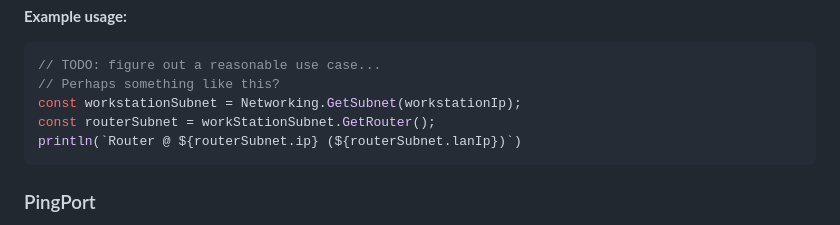
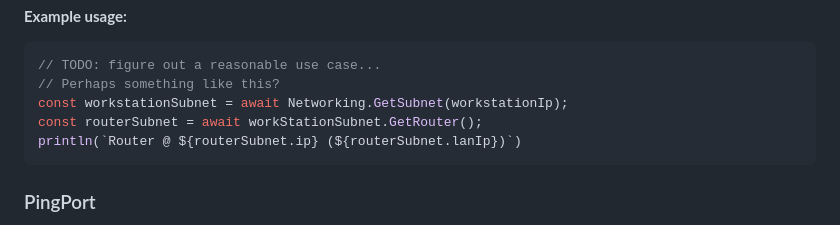
Before and after one commit to iilegacyyii/hackhub-docs, a Markdown page: docs/README.md, the part around the change. Rendered like a GitHub page.

Commit message:
Fix: Missing await in Subnet.GetRouter example

````diff
--- a/docs/README.md
+++ b/docs/README.md
@@ -242,8 +242,8 @@ Returns the [subnet](#subnet) of the [subnet](#subnet)'s router.
 ```js
 // TODO: figure out a reasonable use case...
 // Perhaps something like this?
-const workstationSubnet = Networking.GetSubnet(workstationIp);
-const routerSubnet = workStationSubnet.GetRouter();
+const workstationSubnet = await Networking.GetSubnet(workstationIp);
+const routerSubnet = await workStationSubnet.GetRouter();
 println(`Router @ ${routerSubnet.ip} (${routerSubnet.lanIp})`)
 ```
 
````
